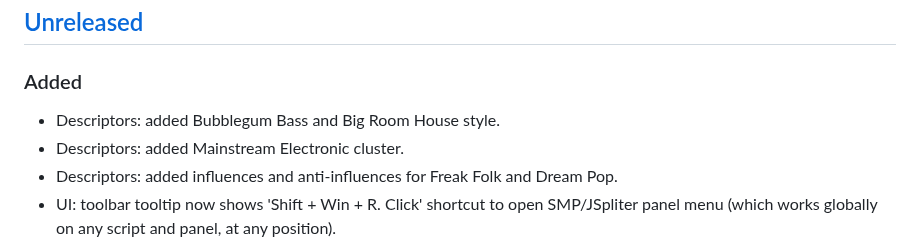
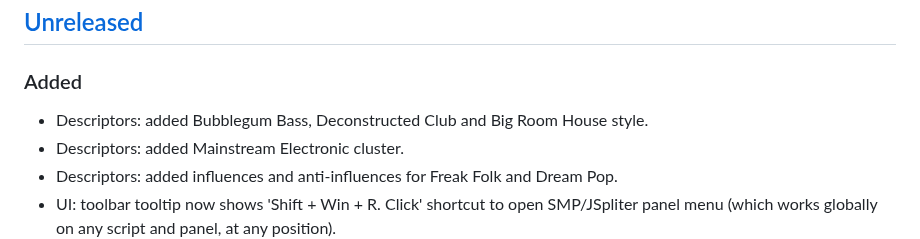
Before and after one commit to regorxxx/Search-by-Distance-SMP, a Markdown page: CHANGELOG.md, the part around the change. Drawn GitHub-style.

Commit message:
Update changelog

```diff
--- a/CHANGELOG.md
+++ b/CHANGELOG.md
@@ -57,7 +57,7 @@
 
 ## [Unreleased][]
 ### Added
-- Descriptors: added Bubblegum Bass and Big Room House style.
+- Descriptors: added Bubblegum Bass, Deconstructed Club and Big Room House style.
 - Descriptors: added Mainstream Electronic cluster.
 - Descriptors: added influences and anti-influences for Freak Folk and Dream Pop.
 - UI: toolbar tooltip now shows 'Shift + Win + R. Click' shortcut to open SMP/JSpliter panel menu (which works globally on any script and panel, at any position).
```
